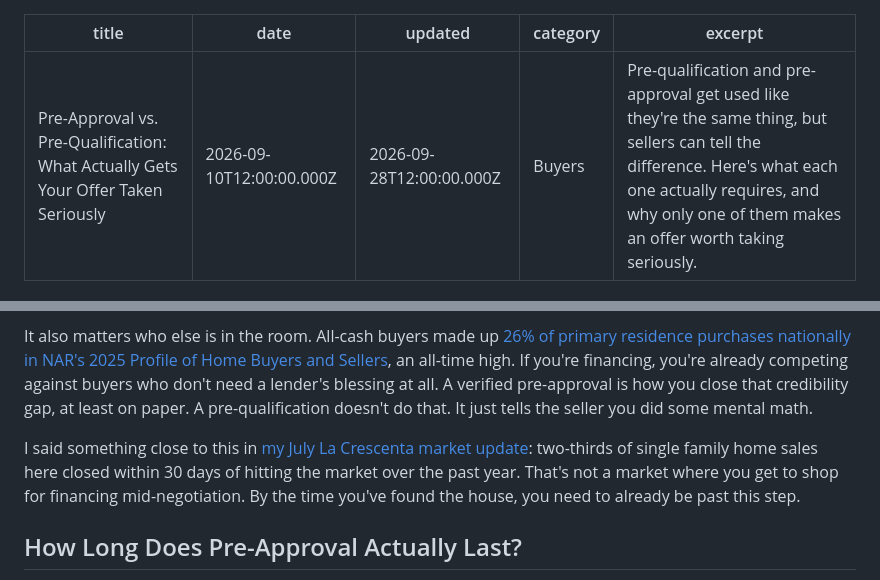
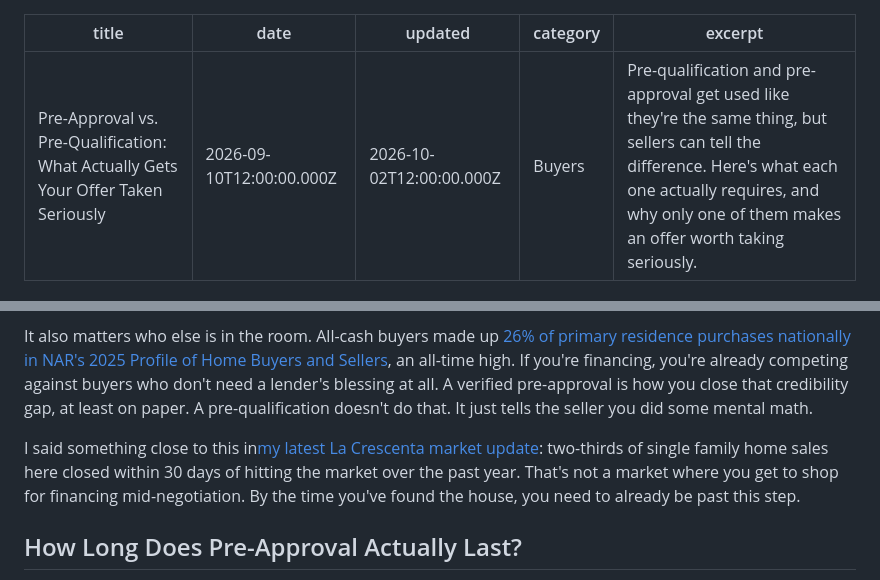
Before and after one commit to CailaBallDionne/closingwithcaila, a Markdown page: caila-site-netlify (1)/_posts/pre-approval-vs-pre-qualification.md, 2 parts joined by grey strips. Drawn GitHub-style.

```diff
--- a/caila-site-netlify (1)/_posts/pre-approval-vs-pre-qualification.md
+++ b/caila-site-netlify (1)/_posts/pre-approval-vs-pre-qualification.md
@@ -1,7 +1,7 @@
 ---
 title: "Pre-Approval vs. Pre-Qualification: What Actually Gets Your Offer Taken Seriously"
 date: 2026-09-10T12:00:00.000Z
-updated: 2026-09-28T12:00:00.000Z
+updated: 2026-10-02T12:00:00.000Z
 category: Buyers
 excerpt: "Pre-qualification and pre-approval get used like they're the same thing, but sellers can tell the difference. Here's what each one actually requires, and why only one of them makes an offer worth taking seriously."
 ---
@@ -42,7 +42,7 @@ This isn't agents being precious about paperwork. It's risk management. A seller
 
 It also matters who else is in the room. All-cash buyers made up [26% of primary residence purchases nationally in NAR's 2025 Profile of Home Buyers and Sellers](https://www.nar.realtor/blogs/economists-outlook/top-10-takeaways-from-nars-2025-profile-of-home-buyers-and-sellers), an all-time high. If you're financing, you're already competing against buyers who don't need a lender's blessing at all. A verified pre-approval is how you close that credibility gap, at least on paper. A pre-qualification doesn't do that. It just tells the seller you did some mental math.
 
-I said something close to this in [my July La Crescenta market update](https://closingwithcaila.com/blog/la-crescenta-market-update-july-2026): two-thirds of single family home sales here closed within 30 days of hitting the market over the past year. That's not a market where you get to shop for financing mid-negotiation. By the time you've found the house, you need to already be past this step.
+I said something close to this in[my latest La Crescenta market update](https://closingwithcaila.com/blog/la-crescenta-market-update-september-2026): two-thirds of single family home sales here closed within 30 days of hitting the market over the past year. That's not a market where you get to shop for financing mid-negotiation. By the time you've found the house, you need to already be past this step.
 
 ## How Long Does Pre-Approval Actually Last?
 
```
